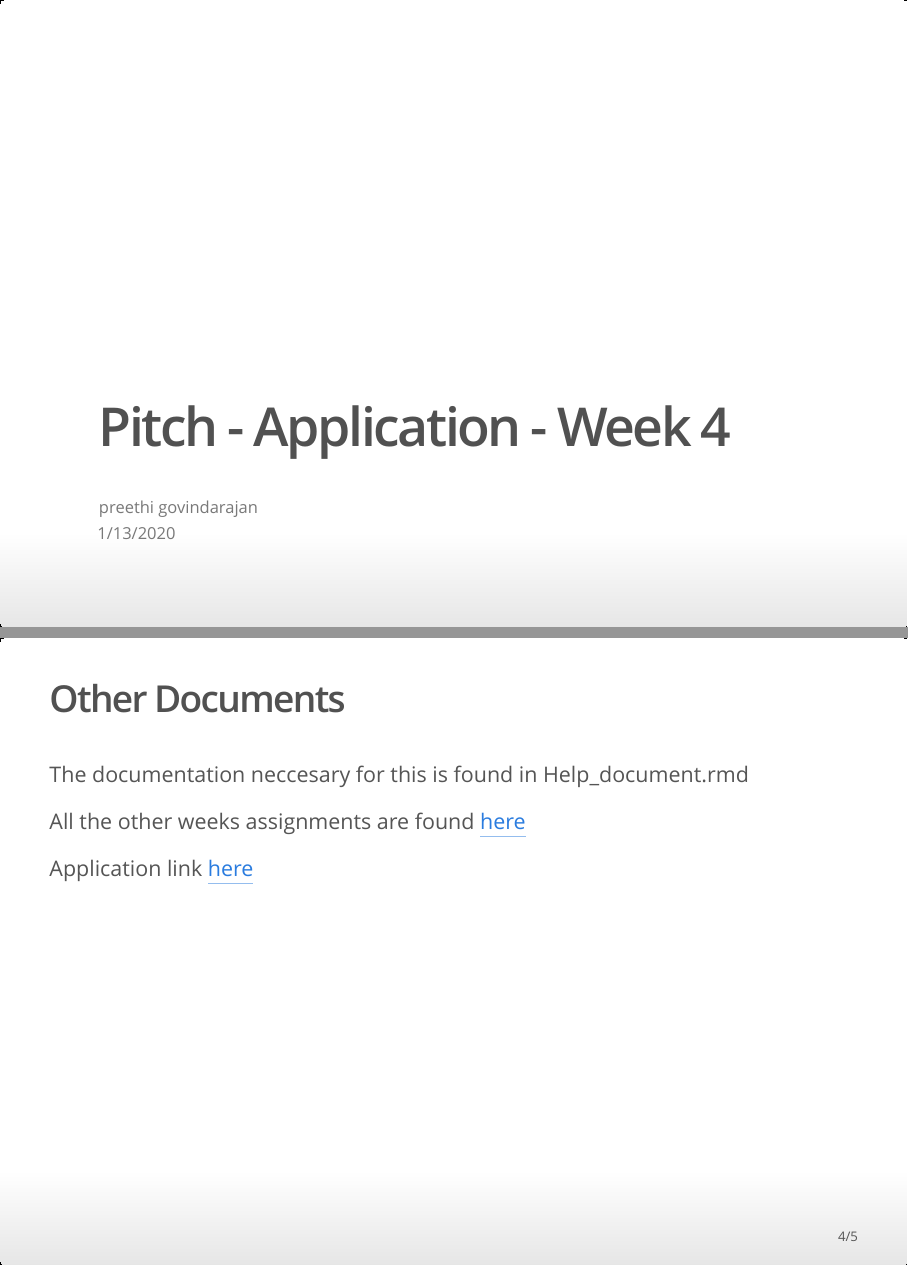
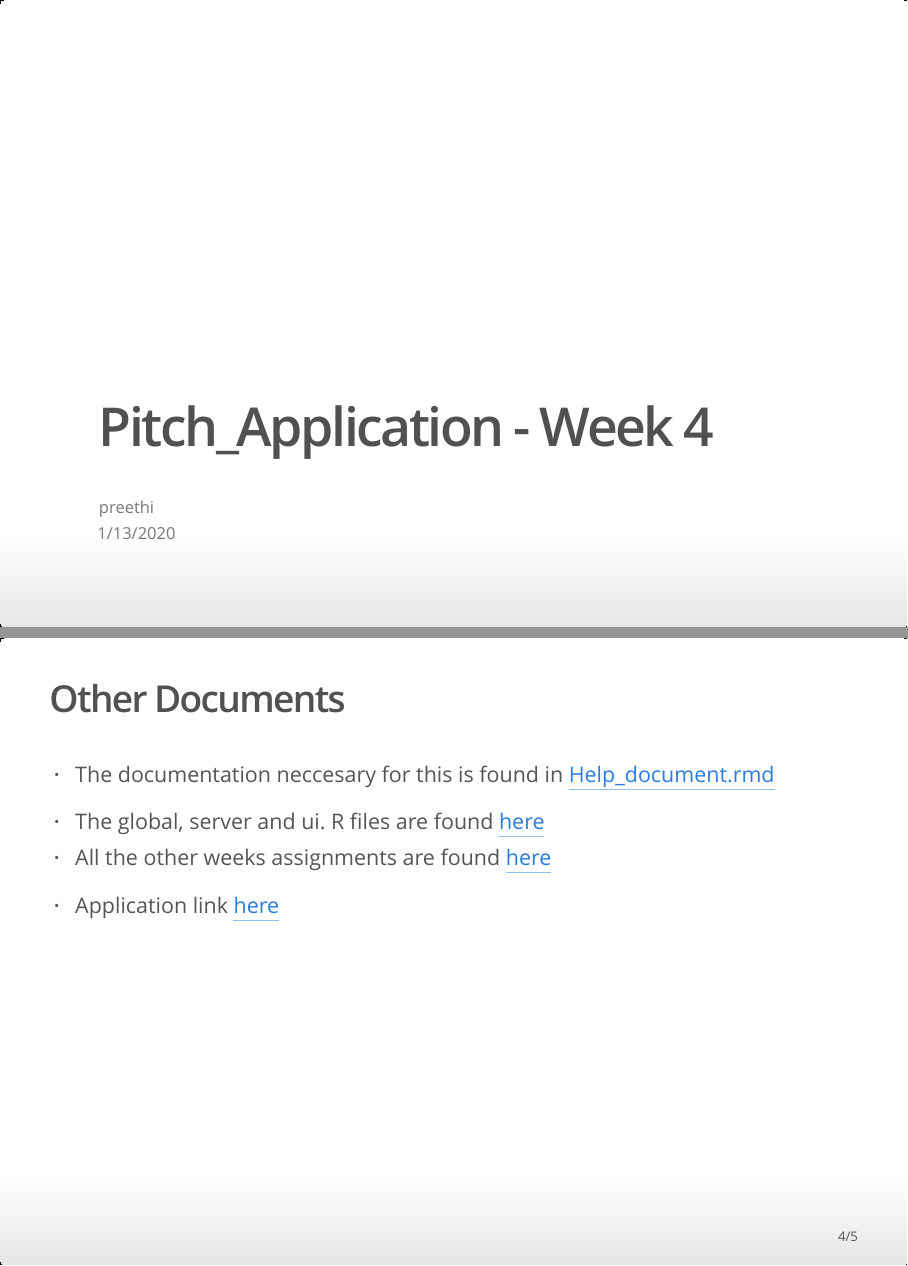
Before and after one commit to preethical/Shiny-tryouts, an R Markdown document (Shiny_app_week4/Pitch_deck.rmd): pages 1 and 4 of 5, joined at a grey line. The pictures show the output file Shiny_app_week4/Pitch_deck.html that the author committed with the source, opened offline.

Commit message:
pitch deck changes

```diff
--- a/Shiny_app_week4/Pitch_deck.rmd
+++ b/Shiny_app_week4/Pitch_deck.rmd
@@ -1,6 +1,6 @@
 ---
-title: "Pitch - Application - Week 4"
-author: "preethi govindarajan"
+title: "Pitch_Application - Week 4"
+author: "preethi"
 date: "1/13/2020"
 output: ioslides_presentation
 ---
@@ -16,11 +16,11 @@ This is a tiny pitch deck for the web application created by Preethi Govindaraja
 - There are two drop downs for State and Sector
 
 ## Other Documents
+- The documentation neccesary for this is found in [Help_document.rmd](https://github.com/preethical/Shiny-tryouts)
 
-The documentation neccesary for this is found in Help_document.rmd
+- The global, server and ui. R files are found [here](https://github.com/preethical/Shiny-tryouts/tree/master/Shiny_app_week4)
+- All the other weeks assignments are found [here](https://preethical.github.io/Shiny-tryouts/)
 
-All the other weeks assignments are found [here](https://preethical.github.io/Shiny-tryouts/)
-
-Application link [here](https://preethical.shinyapps.io/Week4_Programming_Assignment/)
+- Application link [here](https://preethical.shinyapps.io/Week4_Programming_Assignment/)
 
 ## Thank you for your time
```
Also changed, not shown: Shiny_app_week4/Pitch_deck.html.
